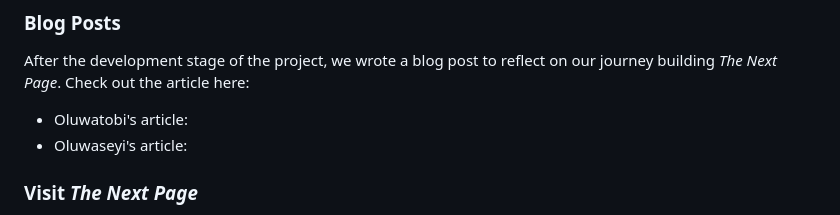
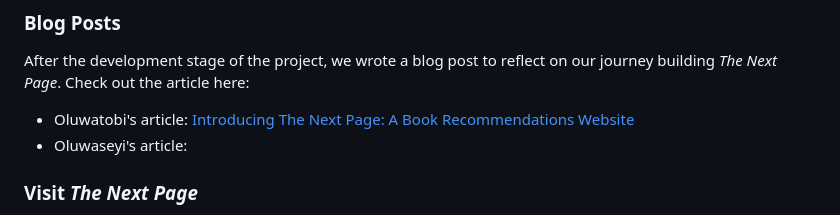
Before and after one commit to tobi-tobes/the_next_page, a Markdown page: README.md, the part around one of its changes. Rendered like a GitHub page.

Commit message:
Added Oluwatobi's blog post link to README

```diff
--- a/README.md
+++ b/README.md
@@ -34,7 +34,7 @@
 
 ### Blog Posts
 After the development stage of the project, we wrote a blog post to reflect on our journey building *The Next Page*. Check out the article here:
-- Oluwatobi's article:
+- Oluwatobi's article: [Introducing The Next Page: A Book Recommendations Website](https://medium.com/@tobioreetijani/introducing-the-next-page-a-book-recommendations-website-912aa262cc85)
 - Oluwaseyi's article:
 
 ### Visit *The Next Page*
```
Also changed, not shown: other parts of README.md (+12 -3 lines).
